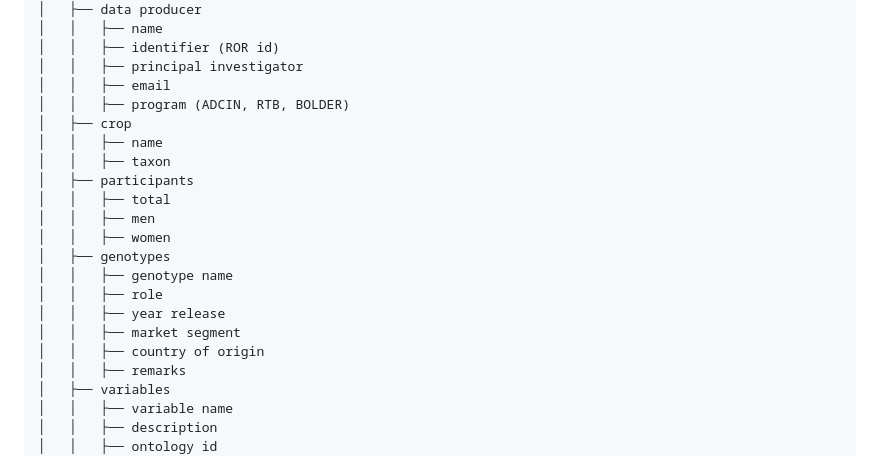
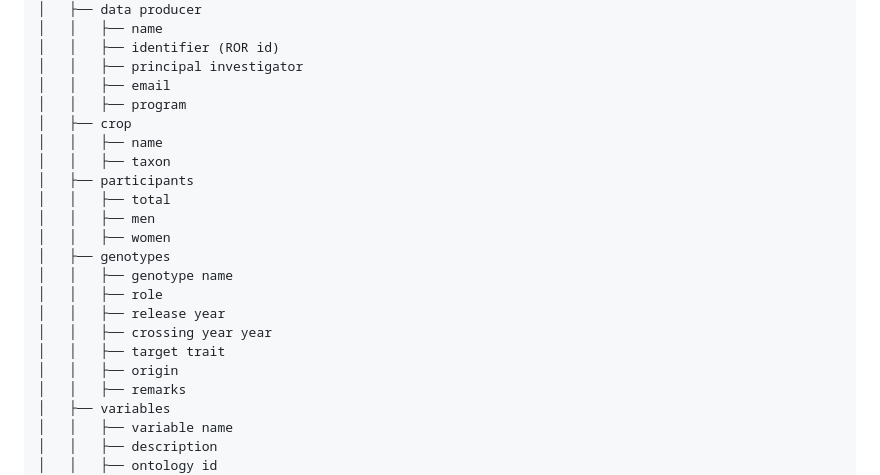
Before and after one commit to AgrDataSci/tricot-data, a Markdown page: README.md, the part around the change. Drawn GitHub-style.

```diff
--- a/README.md
+++ b/README.md
@@ -61,7 +61,7 @@ The hierarchical organization allows users to track data from trial design throu
 │   │   ├── identifier (ROR id)
 │   │   ├── principal investigator
 │   │   ├── email
-│   │   ├── program (ADCIN, RTB, BOLDER)
+│   │   ├── program
 │   ├── crop
 │   │   ├── name
 │   │   ├── taxon
@@ -72,9 +72,10 @@ The hierarchical organization allows users to track data from trial design throu
 │   ├── genotypes
 │   │   ├── genotype name
 │   │   ├── role
-│   │   ├── year release
-│   │   ├── market segment
-│   │   ├── country of origin
+│   │   ├── release year
+│   │   ├── crossing year year
+│   │   ├── target trait
+│   │   ├── origin
 │   │   ├── remarks
 │   ├── variables
 │   │   ├── variable name
```
